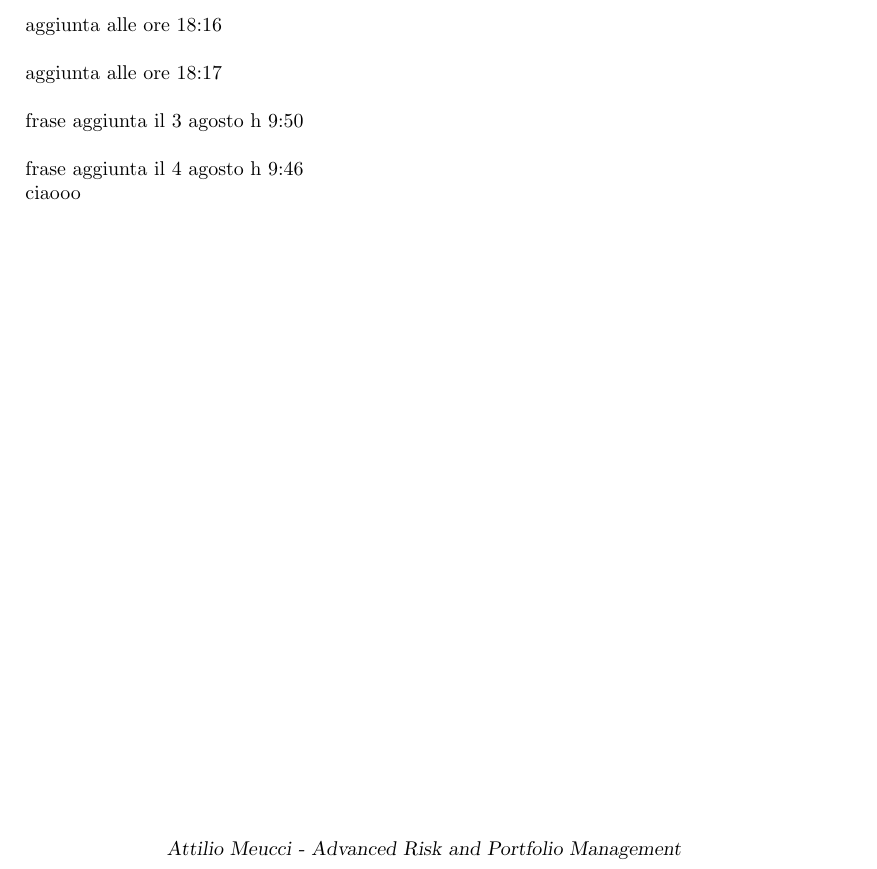
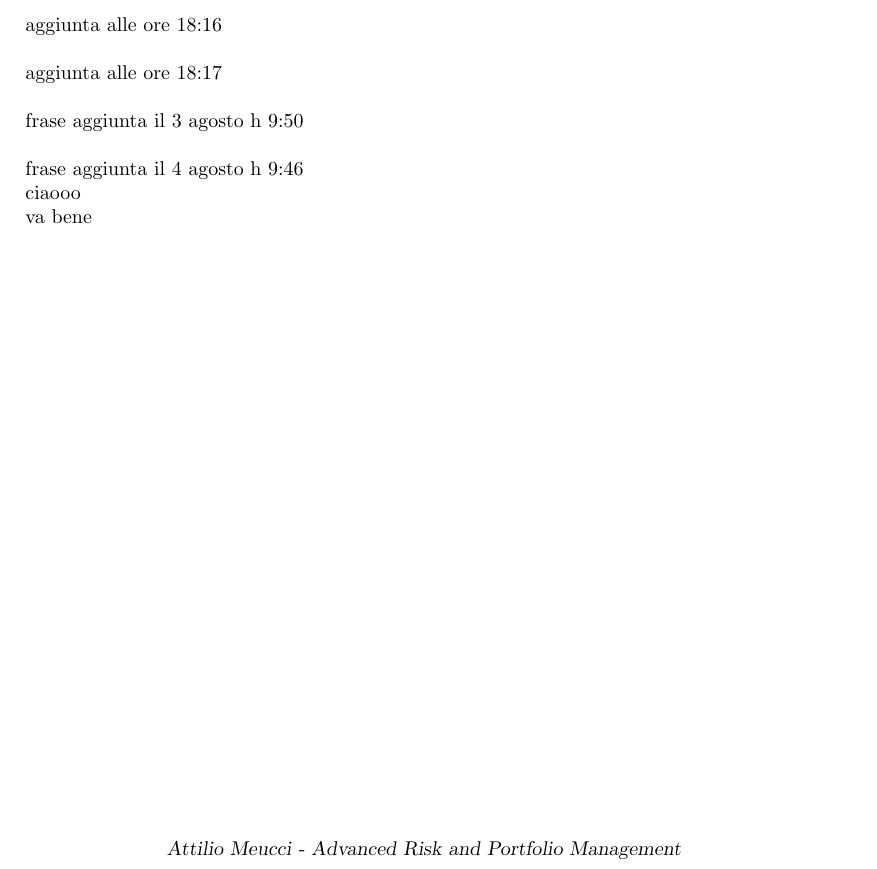
Before and after one commit to ElisaAppolloni/project, a LaTeX document (EB/Experiment_Github.tex): part of the page, cut so that both start at the same text. Compiled offline with pdfLaTeX; a LaTeX package or settings file that is missing is left out.

Commit message:
solved conflict

```diff
--- a/EB/Experiment_Github.tex
+++ b/EB/Experiment_Github.tex
@@ -120,4 +120,6 @@ frase aggiunta il 4 agosto h 9:46
 
 ciaooo
 
+va bene
+
 \end{document}
```
Also changed, not shown: EB/Experiment_Github.tex (2 more changed lines).
